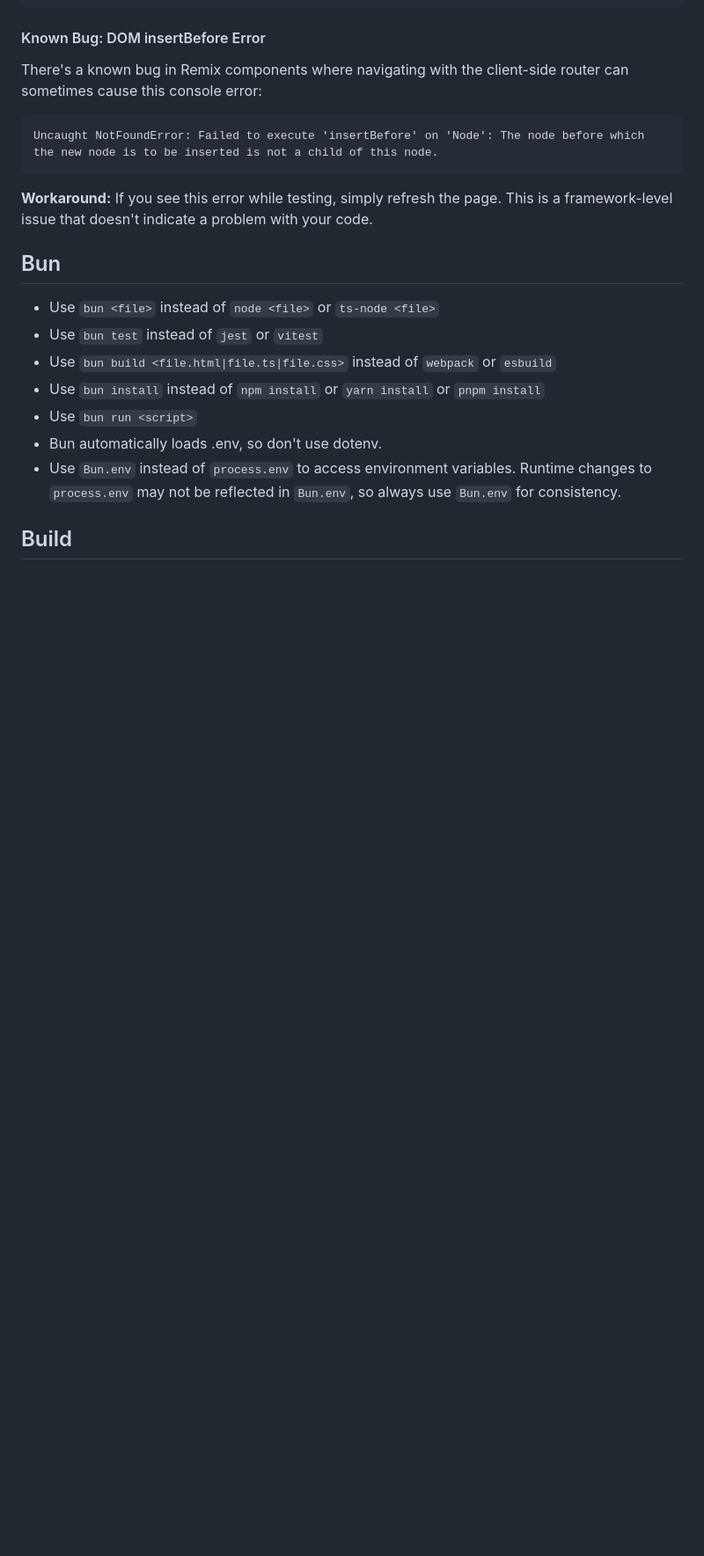
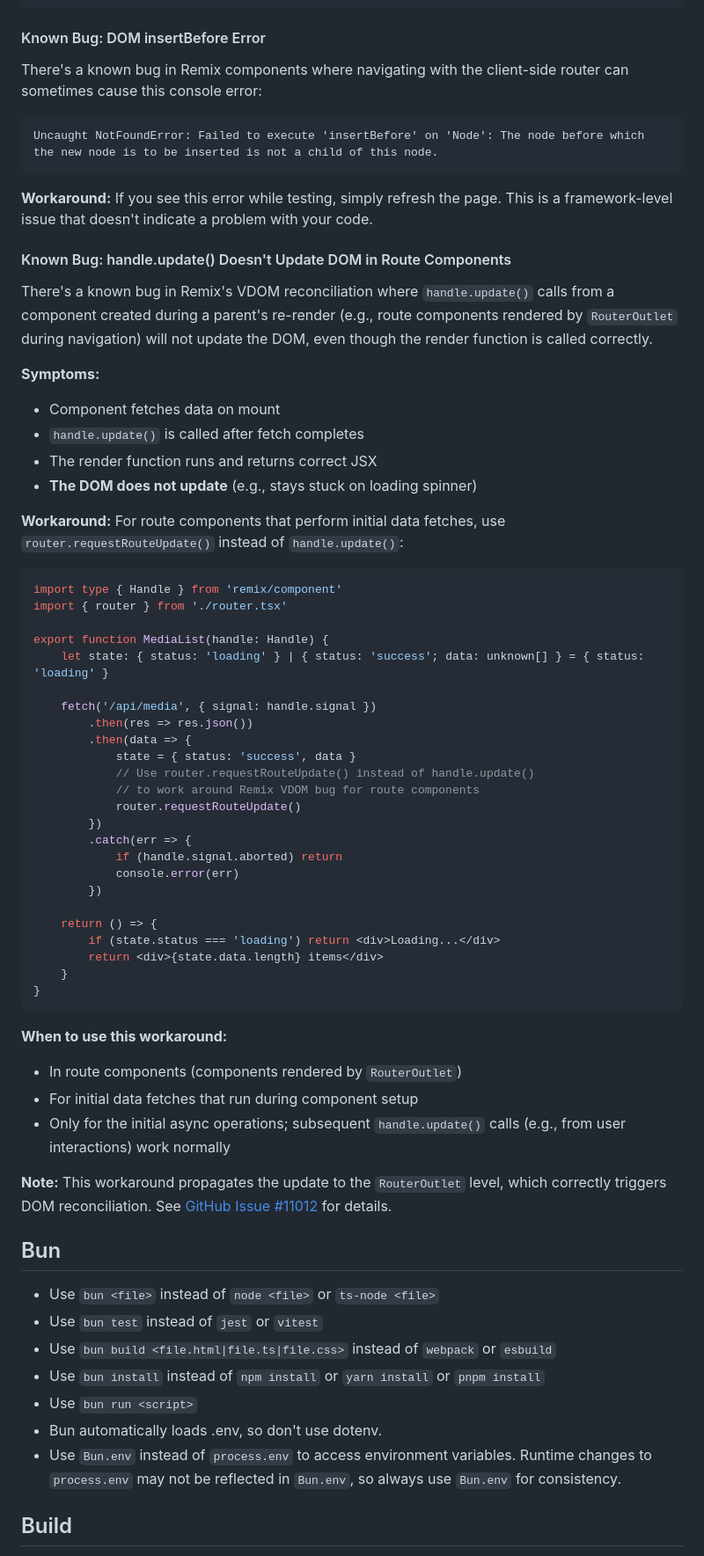
Before and after one commit to kentcdodds/mediarss, a Markdown page: AGENTS.md, the part around one of its changes. Shown at 88% size. Rendered like a GitHub page; blank space fills up the shorter version.

Commit message:
docs: document VDOM bug workaround for route components
- Add 'Known Bug: handle.update() Doesn't Update DOM in Route Components' section
- Add notes to 'Components with Props and State' and 'Abort Signal' examples
- Reference GitHub Issue #11012 for upstream tracking

Co-authored-by: me <me@kentcdodds.com>

````diff
--- a/AGENTS.md
+++ b/AGENTS.md
@@ -321,6 +325,52 @@ Uncaught NotFoundError: Failed to execute 'insertBefore' on 'Node': The node bef
 
 **Workaround:** If you see this error while testing, simply refresh the page. This is a framework-level issue that doesn't indicate a problem with your code.
 
+#### Known Bug: handle.update() Doesn't Update DOM in Route Components
+
+There's a known bug in Remix's VDOM reconciliation where `handle.update()` calls from a component created during a parent's re-render (e.g., route components rendered by `RouterOutlet` during navigation) will not update the DOM, even though the render function is called correctly.
+
+**Symptoms:**
+- Component fetches data on mount
+- `handle.update()` is called after fetch completes
+- The render function runs and returns correct JSX
+- **The DOM does not update** (e.g., stays stuck on loading spinner)
+
+**Workaround:** For route components that perform initial data fetches, use `router.requestRouteUpdate()` instead of `handle.update()`:
+
+```tsx
+import type { Handle } from 'remix/component'
+import { router } from './router.tsx'
+
+export function MediaList(handle: Handle) {
+	let state: { status: 'loading' } | { status: 'success'; data: unknown[] } = { status: 'loading' }
+
+	fetch('/api/media', { signal: handle.signal })
+		.then(res => res.json())
+		.then(data => {
+			state = { status: 'success', data }
+			// Use router.requestRouteUpdate() instead of handle.update()
+			// to work around Remix VDOM bug for route components
+			router.requestRouteUpdate()
+		})
+		.catch(err => {
+			if (handle.signal.aborted) return
+			console.error(err)
+		})
+
+	return () => {
+		if (state.status === 'loading') return <div>Loading...</div>
+		return <div>{state.data.length} items</div>
+	}
+}
+```
+
+**When to use this workaround:**
+- In route components (components rendered by `RouterOutlet`)
+- For initial data fetches that run during component setup
+- Only for the initial async operations; subsequent `handle.update()` calls (e.g., from user interactions) work normally
+
+**Note:** This workaround propagates the update to the `RouterOutlet` level, which correctly triggers DOM reconciliation. See [GitHub Issue #11012](https://github.com/remix-run/remix/issues/11012) for details.
+
 ## Bun
 
 - Use `bun <file>` instead of `node <file>` or `ts-node <file>`
````
Also changed, not shown: other parts of AGENTS.md (+4 -0 lines).
